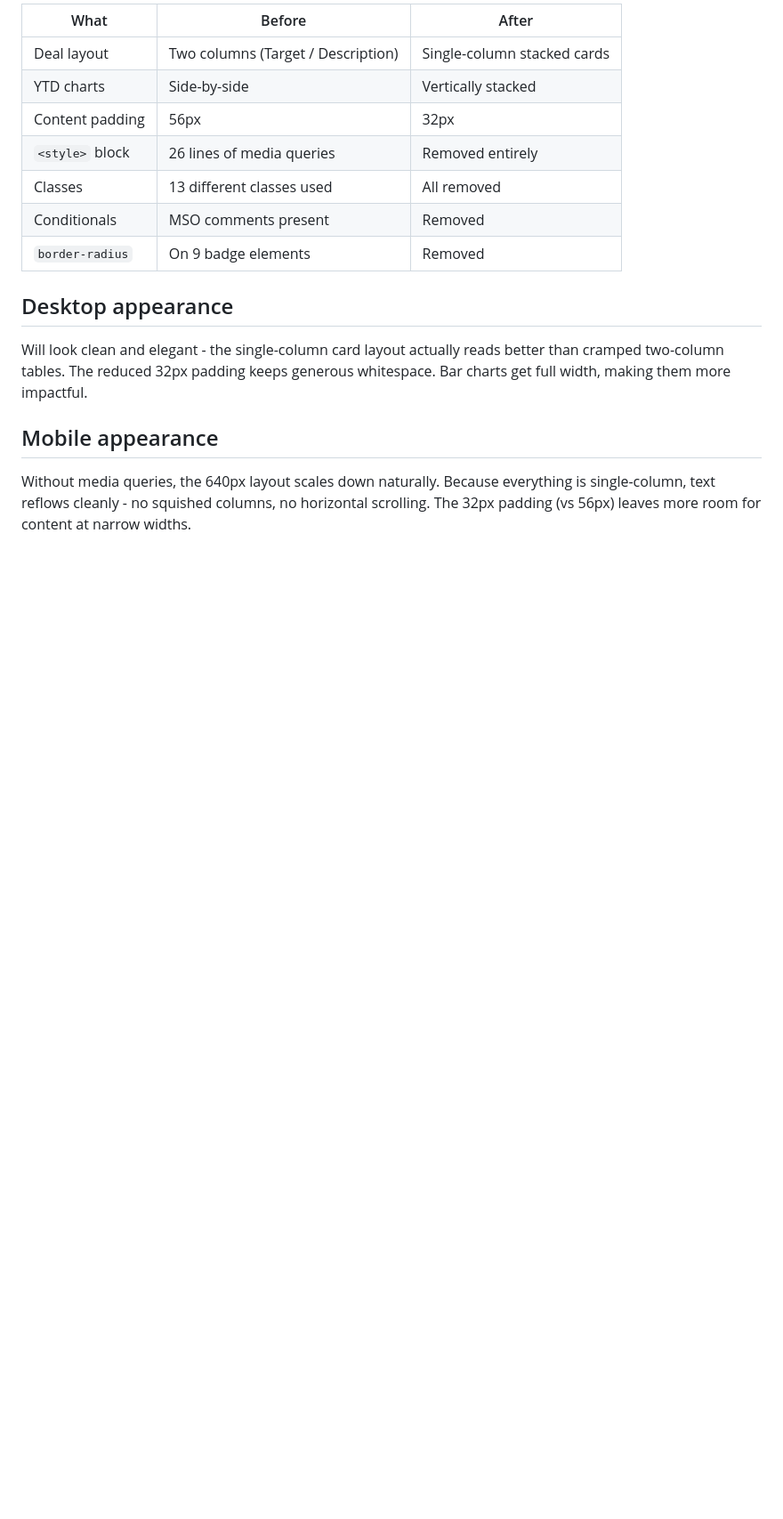
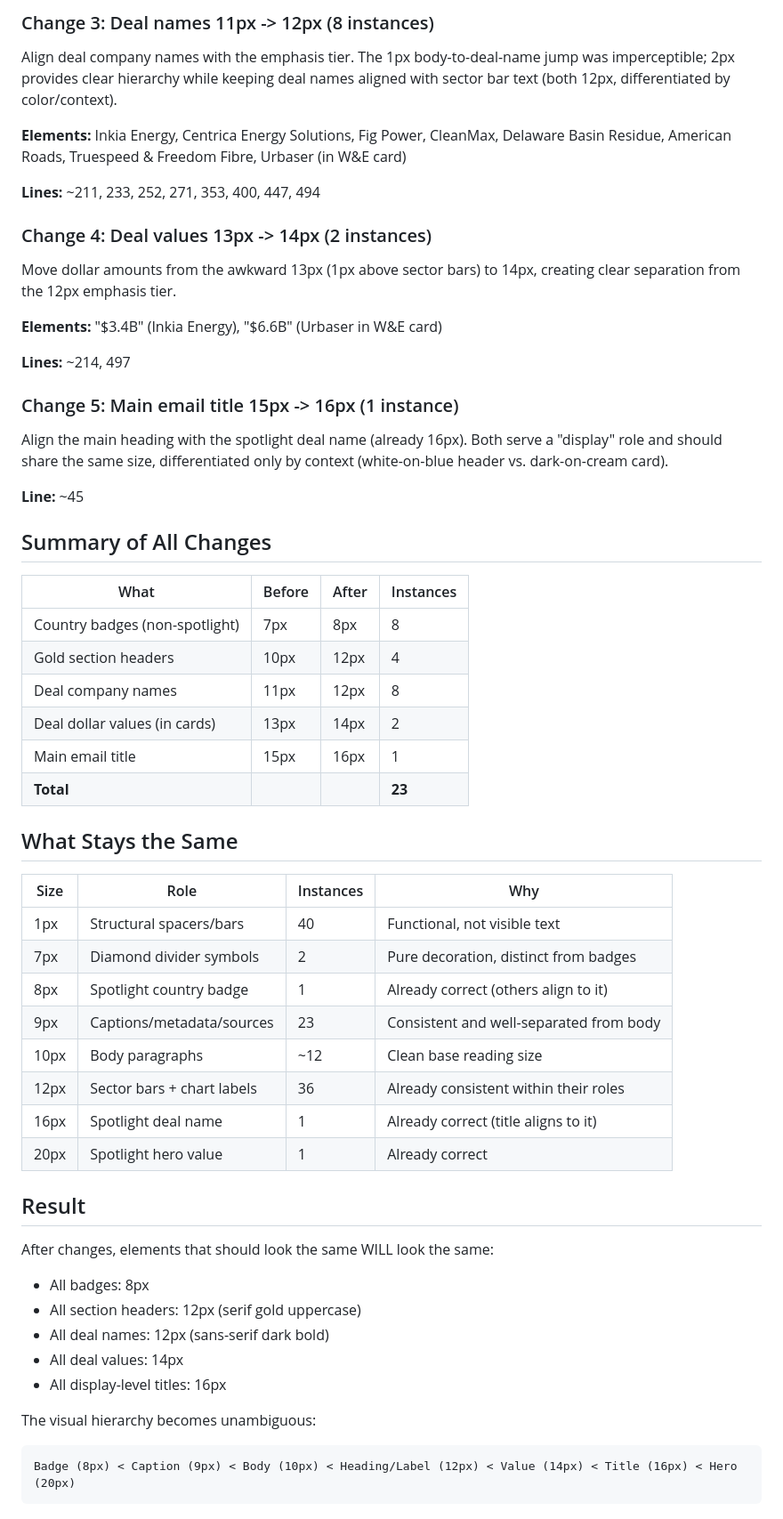
Before and after one commit to mikeberry6/EmailFormat, a Markdown page: plan.md, the part around one of its changes. Shown at 89% size. GitHub-like rendering; blank space fills up the shorter version.

````diff
--- a/plan.md
+++ b/plan.md
@@ -63,18 +61,60 @@ Replace the two-cell `<tr>` with two sequential `<tr>` elements, each full-width
 
-| What | Before | After |
-|------|--------|-------|
-| Deal layout | Two columns (Target / Description) | Single-column stacked cards |
-| YTD charts | Side-by-side | Vertically stacked |
-| Content padding | 56px | 32px |
-| `<style>` block | 26 lines of media queries | Removed entirely |
-| Classes | 13 different classes used | All removed |
-| Conditionals | MSO comments present | Removed |
-| `border-radius` | On 9 badge elements | Removed |
+### Change 3: Deal names 11px -> 12px (8 instances)
 
-## Desktop appearance
+Align deal company names with the emphasis tier. The 1px body-to-deal-name jump was imperceptible; 2px provides clear hierarchy while keeping deal names aligned with sector bar text (both 12px, differentiated by color/context).
 
-Will look clean and elegant - the single-column card layout actually reads better than cramped two-column tables. The reduced 32px padding keeps generous whitespace. Bar charts get full width, making them more impactful.
+**Elements:** Inkia Energy, Centrica Energy Solutions, Fig Power, CleanMax, Delaware Basin Residue, American Roads, Truespeed & Freedom Fibre, Urbaser (in W&E card)
 
-## Mobile appearance
+**Lines:** ~211, 233, 252, 271, 353, 400, 447, 494
 
-Without media queries, the 640px layout scales down naturally. Because everything is single-column, text reflows cleanly - no squished columns, no horizontal scrolling. The 32px padding (vs 56px) leaves more room for content at narrow widths.
+### Change 4: Deal values 13px -> 14px (2 instances)
+
+Move dollar amounts from the awkward 13px (1px above sector bars) to 14px, creating clear separation from the 12px emphasis tier.
+
+**Elements:** "$3.4B" (Inkia Energy), "$6.6B" (Urbaser in W&E card)
+
+**Lines:** ~214, 497
+
+### Change 5: Main email title 15px -> 16px (1 instance)
+
+Align the main heading with the spotlight deal name (already 16px). Both serve a "display" role and should share the same size, differentiated only by context (white-on-blue header vs. dark-on-cream card).
+
+**Line:** ~45
+
+## Summary of All Changes
+
+| What | Before | After | Instances |
+|------|--------|-------|-----------|
+| Country badges (non-spotlight) | 7px | 8px | 8 |
+| Gold section headers | 10px | 12px | 4 |
+| Deal company names | 11px | 12px | 8 |
+| Deal dollar values (in cards) | 13px | 14px | 2 |
+| Main email title | 15px | 16px | 1 |
+| **Total** | | | **23** |
+
+## What Stays the Same
+
+| Size | Role | Instances | Why |
+|------|------|-----------|-----|
+| 1px | Structural spacers/bars | 40 | Functional, not visible text |
+| 7px | Diamond divider symbols | 2 | Pure decoration, distinct from badges |
+| 8px | Spotlight country badge | 1 | Already correct (others align to it) |
+| 9px | Captions/metadata/sources | 23 | Consistent and well-separated from body |
+| 10px | Body paragraphs | ~12 | Clean base reading size |
+| 12px | Sector bars + chart labels | 36 | Already consistent within their roles |
+| 16px | Spotlight deal name | 1 | Already correct (title aligns to it) |
+| 20px | Spotlight hero value | 1 | Already correct |
+
+## Result
+
+After changes, elements that should look the same WILL look the same:
+- All badges: 8px
+- All section headers: 12px (serif gold uppercase)
+- All deal names: 12px (sans-serif dark bold)
+- All deal values: 14px
+- All display-level titles: 16px
+
+The visual hierarchy becomes unambiguous:
+```
+Badge (8px) < Caption (9px) < Body (10px) < Heading/Label (12px) < Value (14px) < Title (16px) < Hero (20px)
+```
````
Also changed, not shown: other parts of plan.md (+41 -43 lines).
